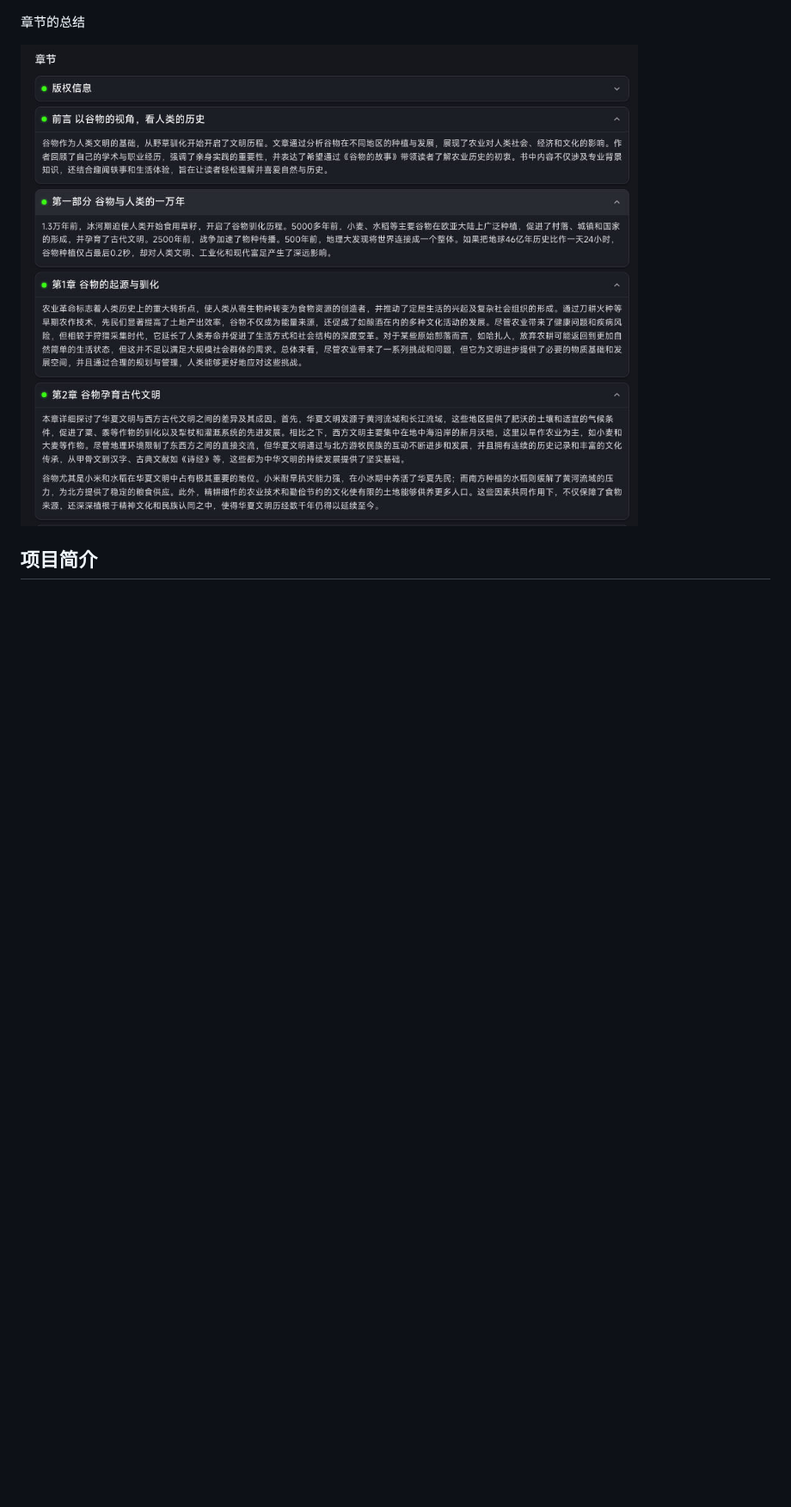
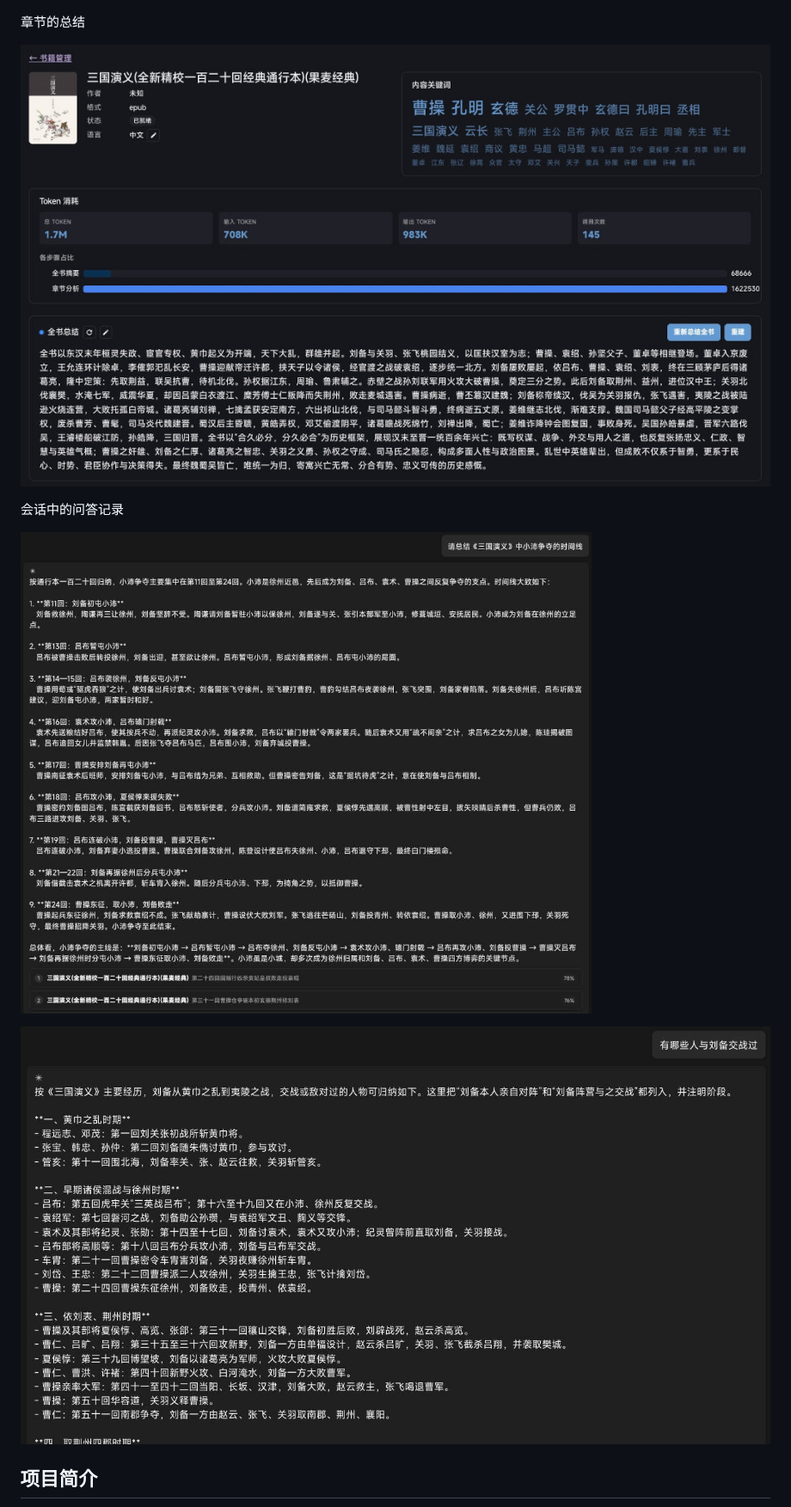
Before and after one commit to PoxenStudio/MyNexus, a Markdown page: README.md, the part around the change. Shown at 86% size. Rendered like a GitHub page; pictures changed too: docs/book_detail.jpg, docs/chat_view_1.jpg (added), docs/chat_view_2.jpg (added); blank space fills up the shorter version.

```diff
--- a/README.md
+++ b/README.md
@@ -11,6 +11,12 @@
 章节的总结
 
 ![Chapters](docs/book_detail.jpg)
+
+会话中的问答记录
+
+![Chat](docs/chat_view_1.jpg)
+
+![Chat](docs/chat_view_2.jpg)
 
 ## 项目简介
 
```
